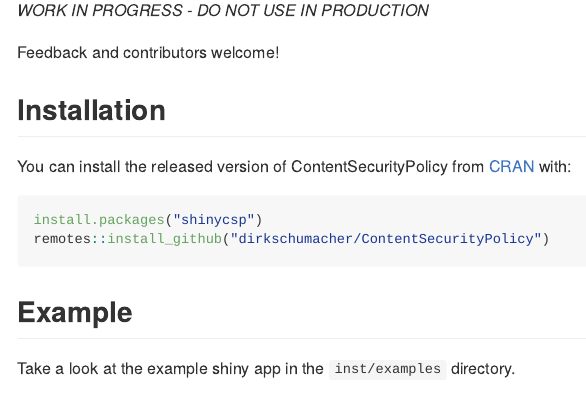
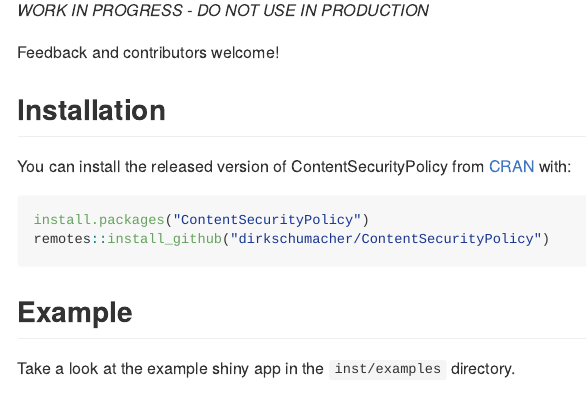
Before and after one commit to dirkschumacher/ContentSecurityPolicy, an R Markdown document (README.Rmd): the page in a window 1100 px wide, from 270 px down. The pictures show the output file README.md that the author committed with the source, drawn offline in the style of GitHub; long lines of code are wrapped; badge pictures from the web are left out.

Commit message:
Update README

````diff
--- a/README.Rmd
+++ b/README.Rmd
@@ -31,7 +31,7 @@
 You can install the released version of ContentSecurityPolicy from [CRAN](https://CRAN.R-project.org) with:
 
 ``` r
-install.packages("shinycsp")
+install.packages("ContentSecurityPolicy")
 remotes::install_github("dirkschumacher/ContentSecurityPolicy")
 ```
 
````
Also changed, not shown: README.md.
